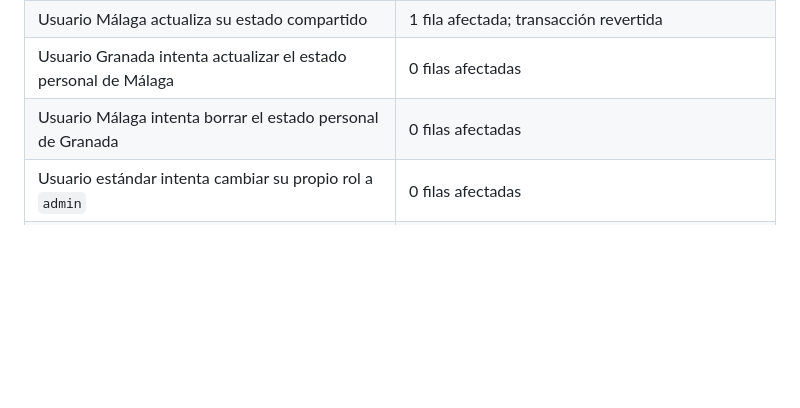
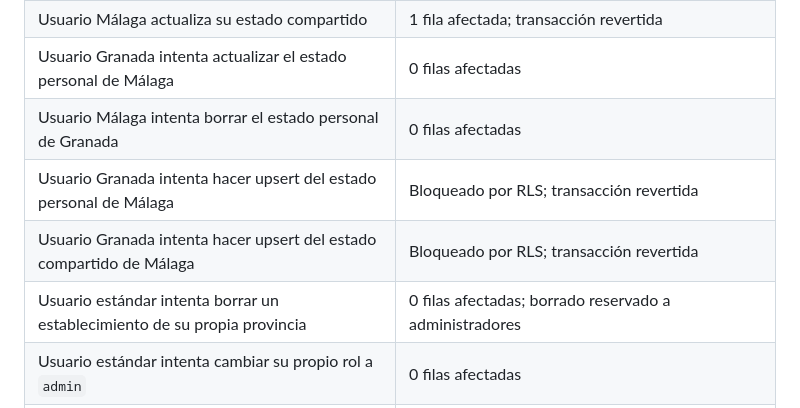
Before and after one commit to danytf/mapas, a Markdown page: docs/PRUEBAS_ACEPTACION_RLS.md, the part around the change. GitHub-like rendering; blank space fills up the shorter version.

Commit message:
Document additional RLS write denials

```diff
--- a/docs/PRUEBAS_ACEPTACION_RLS.md
+++ b/docs/PRUEBAS_ACEPTACION_RLS.md
@@ -41,6 +41,9 @@ Esto confirma el aislamiento básico de lectura y actualización entre las dos p
 | Usuario Málaga actualiza su estado compartido | 1 fila afectada; transacción revertida |
 | Usuario Granada intenta actualizar el estado personal de Málaga | 0 filas afectadas |
 | Usuario Málaga intenta borrar el estado personal de Granada | 0 filas afectadas |
+| Usuario Granada intenta hacer upsert del estado personal de Málaga | Bloqueado por RLS; transacción revertida |
+| Usuario Granada intenta hacer upsert del estado compartido de Málaga | Bloqueado por RLS; transacción revertida |
+| Usuario estándar intenta borrar un establecimiento de su propia provincia | 0 filas afectadas; borrado reservado a administradores |
 | Usuario estándar intenta cambiar su propio rol a `admin` | 0 filas afectadas |
 | Usuario estándar intenta borrar su propia asignación provincial | 0 filas afectadas |
 | Usuario autenticado intenta insertar directamente en `audit_log` | Denegado |
```
